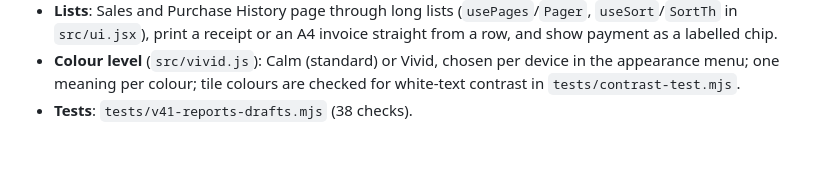
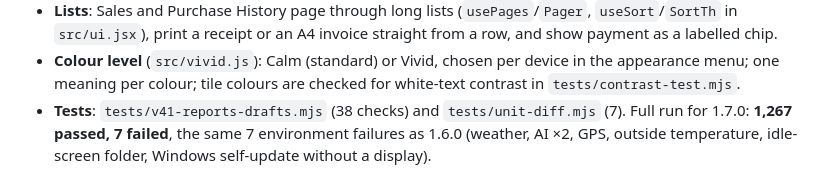
Before and after one commit to DeeJayKyle/rxpos, a Markdown page: docs/ARCHITECTURE.md, the part around the change. GitHub-like rendering; blank space fills up the shorter version.

Commit message:
Docs: 1.7.0 test results
Co-Authored-By: Claude Opus 5.5 <noreply@anthropic.com>
Claude-Session: https://claude.ai/code/session_016HK2FcFzKD31pgvKTjk9NH

```diff
--- a/docs/ARCHITECTURE.md
+++ b/docs/ARCHITECTURE.md
@@ -184,4 +184,4 @@ before the upgrade" first.
   `src/ui.jsx`), print a receipt or an A4 invoice straight from a row, and show payment as a labelled chip.
 - **Colour level** (`src/vivid.js`): Calm (standard) or Vivid, chosen per device in the appearance menu; one meaning
   per colour; tile colours are checked for white-text contrast in `tests/contrast-test.mjs`.
-- **Tests**: `tests/v41-reports-drafts.mjs` (38 checks).
+- **Tests**: `tests/v41-reports-drafts.mjs` (38 checks) and `tests/unit-diff.mjs` (7). Full run for 1.7.0: **1,267 passed, 7 failed**, the same 7 environment failures as 1.6.0 (weather, AI ×2, GPS, outside temperature, idle-screen folder, Windows self-update without a display).
```
